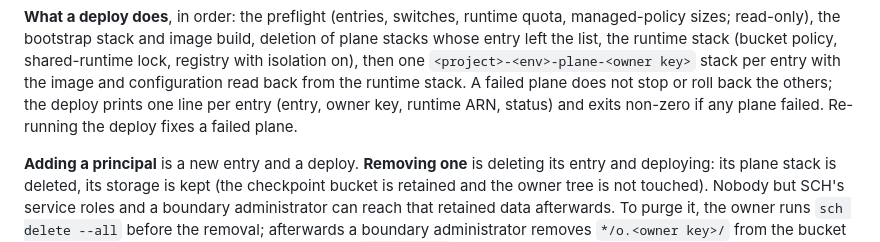
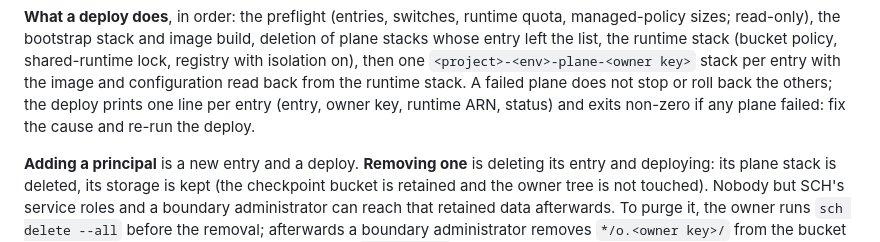
Before and after one commit to c-daniele/sch, a Markdown page: docs/deploy.md, the part around the change. Drawn GitHub-style.

Commit message:
docs: deploy guide wording for failed planes (TASK-20.5)

```diff
--- a/docs/deploy.md
+++ b/docs/deploy.md
@@ -153,8 +153,8 @@ policy, shared-runtime lock, registry with isolation on), then one
 `<project>-<env>-plane-<owner key>` stack per entry with the image and
 configuration read back from the runtime stack. A failed plane does not stop
 or roll back the others; the deploy prints one line per entry (entry, owner
-key, runtime ARN, status) and exits non-zero if any plane failed. Re-running
-the deploy fixes a failed plane.
+key, runtime ARN, status) and exits non-zero if any plane failed: fix the
+cause and re-run the deploy.
 
 **Adding a principal** is a new entry and a deploy. **Removing one** is
 deleting its entry and deploying: its plane stack is deleted, its storage is
```
